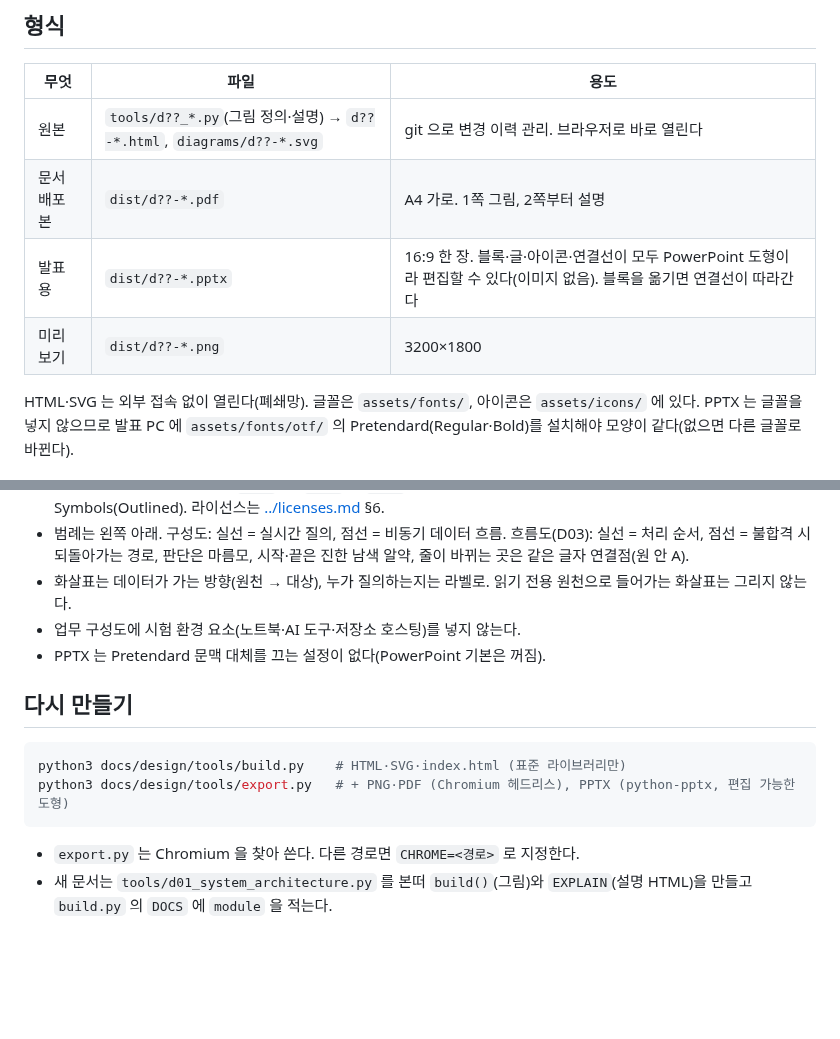
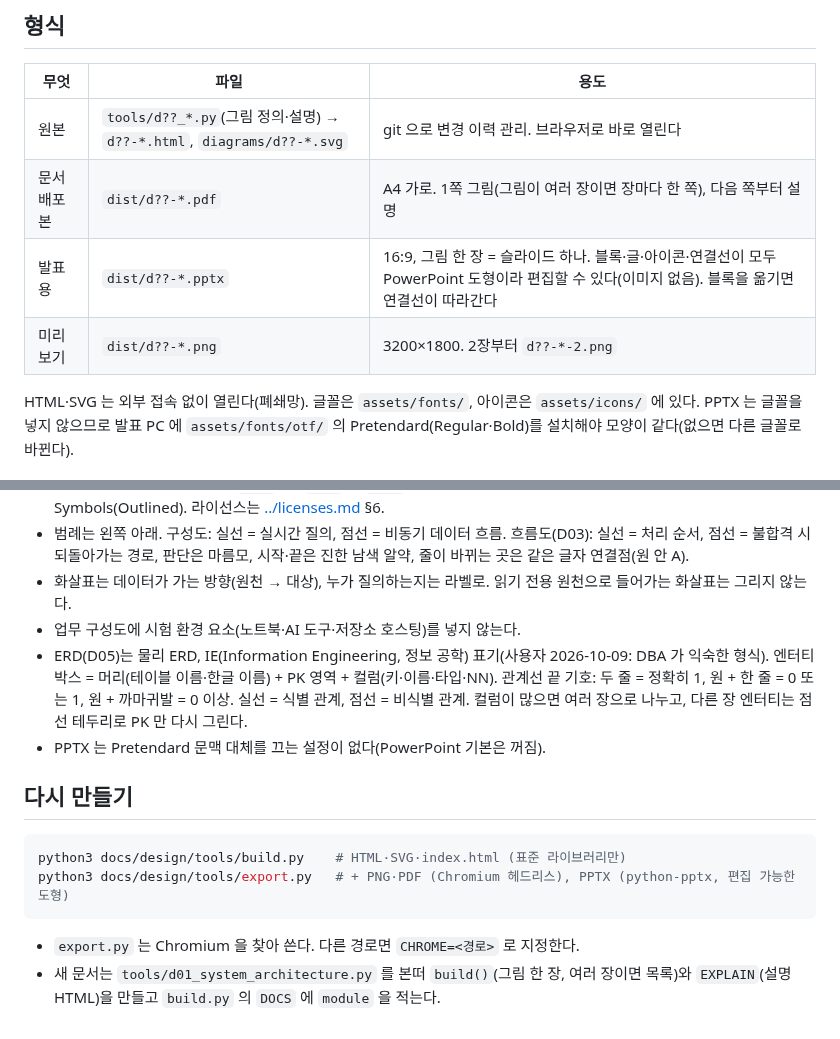
Before and after one commit to kodong75/KDMS, a Markdown page: docs/design/README.md, 2 parts joined by grey strips. Drawn GitHub-style; blank space fills up the shorter version.

Commit message:
docs(design): D05 를 물리 ERD(IE 표기) 2장으로 다시 그림
- 엔터티 박스: 테이블·한글 이름, PK 영역, 컬럼(키·이름·타입·NN) 112개 전체
- 관계선 끝 IE 기호(정확히 1·0 또는 1·0 이상), 실선 식별·점선 비식별
- 1장 작업·적재·동기화, 2장 검증·전환·기록(다른 장 엔터티는 점선 참조)
- build/export/pptx_export: 문서 하나에 그림 여러 장(PNG -2, 슬라이드 여러 장)
- PPTX 엔터티·관계는 편집 가능한 도형 그룹

Co-Authored-By: Claude Opus 5.5 (1M context) <noreply@anthropic.com>
Claude-Session: https://claude.ai/code/session_0127yKCBoYZqNczggAFU5LSE

````diff
--- a/docs/design/README.md
+++ b/docs/design/README.md
@@ -13,9 +13,9 @@
 | 무엇 | 파일 | 용도 |
 |---|---|---|
 | 원본 | `tools/d??_*.py`(그림 정의·설명) → `d??-*.html`, `diagrams/d??-*.svg` | git 으로 변경 이력 관리. 브라우저로 바로 열린다 |
-| 문서 배포본 | `dist/d??-*.pdf` | A4 가로. 1쪽 그림, 2쪽부터 설명 |
-| 발표용 | `dist/d??-*.pptx` | 16:9 한 장. 블록·글·아이콘·연결선이 모두 PowerPoint 도형이라 편집할 수 있다(이미지 없음). 블록을 옮기면 연결선이 따라간다 |
-| 미리보기 | `dist/d??-*.png` | 3200×1800 |
+| 문서 배포본 | `dist/d??-*.pdf` | A4 가로. 1쪽 그림(그림이 여러 장이면 장마다 한 쪽), 다음 쪽부터 설명 |
+| 발표용 | `dist/d??-*.pptx` | 16:9, 그림 한 장 = 슬라이드 하나. 블록·글·아이콘·연결선이 모두 PowerPoint 도형이라 편집할 수 있다(이미지 없음). 블록을 옮기면 연결선이 따라간다 |
+| 미리보기 | `dist/d??-*.png` | 3200×1800. 2장부터 `d??-*-2.png` |
 
 HTML·SVG 는 외부 접속 없이 열린다(폐쇄망). 글꼴은 `assets/fonts/`, 아이콘은 `assets/icons/` 에 있다.
 PPTX 는 글꼴을 넣지 않으므로 발표 PC 에 `assets/fonts/otf/` 의 Pretendard(Regular·Bold)를 설치해야 모양이 같다(없으면 다른 글꼴로 바뀐다).
@@ -33,6 +33,7 @@ PPTX 는 글꼴을 넣지 않으므로 발표 PC 에 `assets/fonts/otf/` 의 Pre
 - 범례는 왼쪽 아래. 구성도: 실선 = 실시간 질의, 점선 = 비동기 데이터 흐름. 흐름도(D03): 실선 = 처리 순서, 점선 = 불합격 시 되돌아가는 경로, 판단은 마름모, 시작·끝은 진한 남색 알약, 줄이 바뀌는 곳은 같은 글자 연결점(원 안 A).
 - 화살표는 데이터가 가는 방향(원천 → 대상), 누가 질의하는지는 라벨로. 읽기 전용 원천으로 들어가는 화살표는 그리지 않는다.
 - 업무 구성도에 시험 환경 요소(노트북·AI 도구·저장소 호스팅)를 넣지 않는다.
+- ERD(D05)는 물리 ERD, IE(Information Engineering, 정보 공학) 표기(사용자 2026-10-09: DBA 가 익숙한 형식). 엔터티 박스 = 머리(테이블 이름·한글 이름) + PK 영역 + 컬럼(키·이름·타입·NN). 관계선 끝 기호: 두 줄 = 정확히 1, 원 + 한 줄 = 0 또는 1, 원 + 까마귀발 = 0 이상. 실선 = 식별 관계, 점선 = 비식별 관계. 컬럼이 많으면 여러 장으로 나누고, 다른 장 엔터티는 점선 테두리로 PK 만 다시 그린다.
 - PPTX 는 Pretendard 문맥 대체를 끄는 설정이 없다(PowerPoint 기본은 꺼짐).
 
 ## 다시 만들기
@@ -43,4 +44,4 @@ python3 docs/design/tools/export.py   # + PNG·PDF (Chromium 헤드리스), PPTX
 ```
 
 - `export.py` 는 Chromium 을 찾아 쓴다. 다른 경로면 `CHROME=<경로>` 로 지정한다.
-- 새 문서는 `tools/d01_system_architecture.py` 를 본떠 `build()`(그림)와 `EXPLAIN`(설명 HTML)을 만들고 `build.py` 의 `DOCS` 에 `module` 을 적는다.
+- 새 문서는 `tools/d01_system_architecture.py` 를 본떠 `build()`(그림 한 장, 여러 장이면 목록)와 `EXPLAIN`(설명 HTML)을 만들고 `build.py` 의 `DOCS` 에 `module` 을 적는다.
````
Also changed, not shown: docs/design/dist/d05-erd-2.png (added), docs/design/dist/d05-erd.png, 11 other files.
